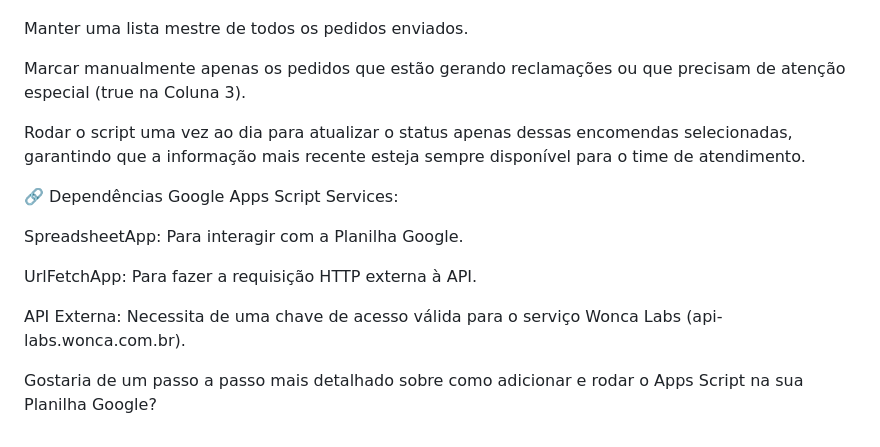
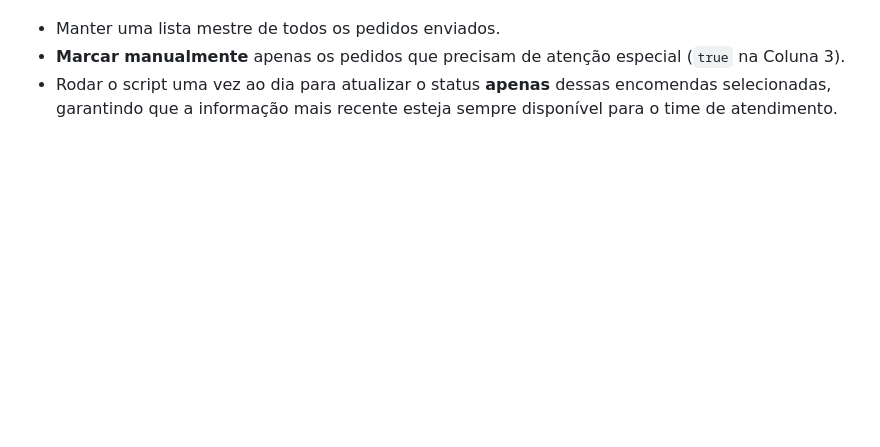
Before and after one commit to rdmurillow/rastreioscamara, a Markdown page: README.md, the part around the change printed below. Rendered like a GitHub page; blank space fills up the shorter version.

```diff
--- a/README.md
+++ b/README.md
@@ -63,18 +56,4 @@ Exemplo de Uso (Loja Online)
 Uma loja pode usar este script para:
-
-Manter uma lista mestre de todos os pedidos enviados.
-
-Marcar manualmente apenas os pedidos que estão gerando reclamações ou que precisam de atenção especial (true na Coluna 3).
-
-Rodar o script uma vez ao dia para atualizar o status apenas dessas encomendas selecionadas, garantindo que a informação mais recente esteja sempre disponível para o time de atendimento.
-
-🔗 Dependências
-Google Apps Script Services:
-
-SpreadsheetApp: Para interagir com a Planilha Google.
-
-UrlFetchApp: Para fazer a requisição HTTP externa à API.
-
-API Externa: Necessita de uma chave de acesso válida para o serviço Wonca Labs (api-labs.wonca.com.br).
-
-Gostaria de um passo a passo mais detalhado sobre como adicionar e rodar o Apps Script na sua Planilha Google?
+* Manter uma lista mestre de todos os pedidos enviados.
+* **Marcar manualmente** apenas os pedidos que precisam de atenção especial (`true` na Coluna 3).
+* Rodar o script uma vez ao dia para atualizar o status **apenas** dessas encomendas selecionadas, garantindo que a informação mais recente esteja sempre disponível para o time de atendimento.
```
Also changed, not shown: other parts of README.md (+39 -46 lines).
